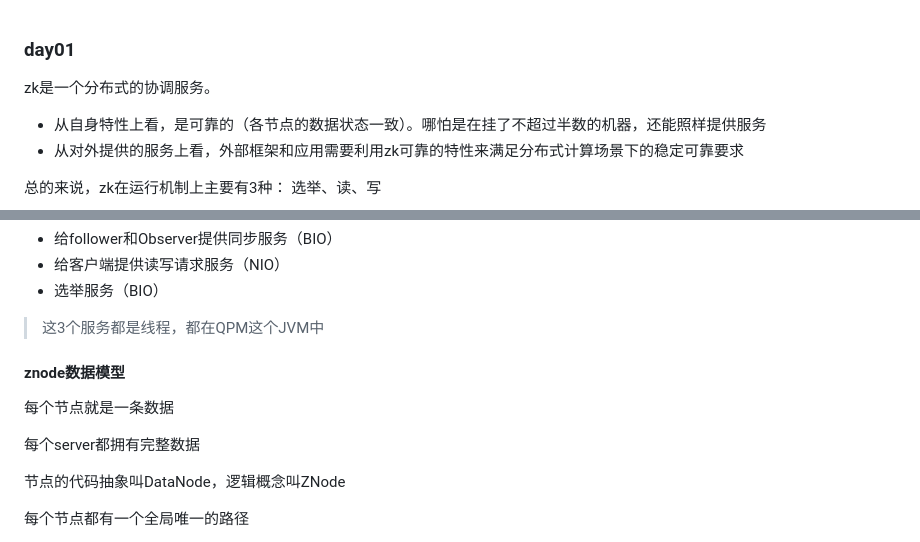
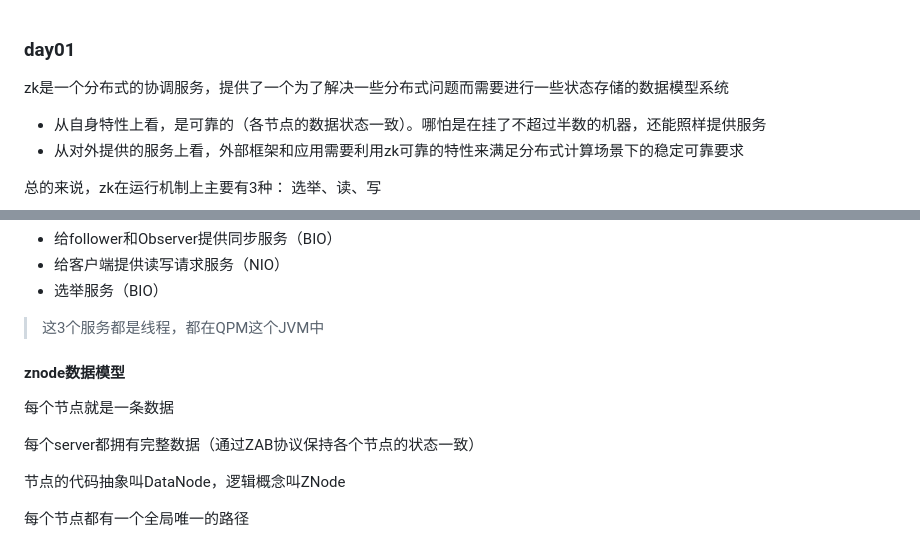
Before and after one commit to fancyChuan/read-the-source, a Markdown page: zookeeper/BE11-zk学习笔记.md, 2 parts joined by grey strips. GitHub-like rendering.

```diff
--- a/zookeeper/BE11-zk学习笔记.md
+++ b/zookeeper/BE11-zk学习笔记.md
@@ -1,6 +1,6 @@
 
 ### day01
-zk是一个分布式的协调服务。
+zk是一个分布式的协调服务，提供了一个为了解决一些分布式问题而需要进行一些状态存储的数据模型系统
 - 从自身特性上看，是可靠的（各节点的数据状态一致）。哪怕是在挂了不超过半数的机器，还能照样提供服务
 - 从对外提供的服务上看，外部框架和应用需要利用zk可靠的特性来满足分布式计算场景下的稳定可靠要求
 
@@ -21,13 +21,11 @@ Leader中有3种服务
 > 这3个服务都是线程，都在QPM这个JVM中
 
 
-
-
 #### znode数据模型
 
 每个节点就是一条数据
 
-每个server都拥有完整数据
+每个server都拥有完整数据（通过ZAB协议保持各个节点的状态一致）
 
 节点的代码抽象叫DataNode，逻辑概念叫ZNode
 
```
Also changed, not shown: zookeeper/zookeeper核心功能和工作机制.md (+41 -0 lines), zookeeper/images/zk架构理解.png (added).
